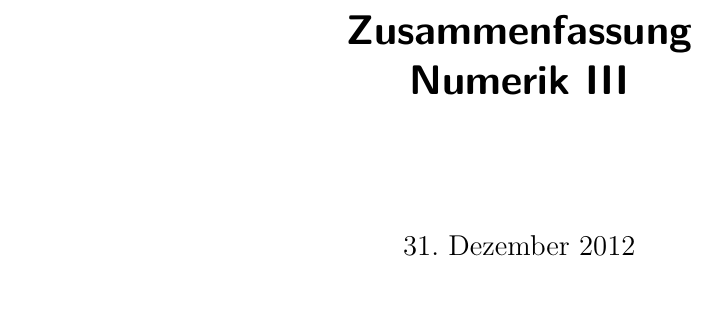
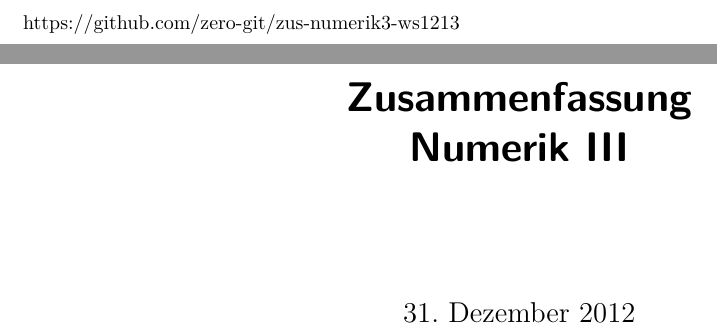
Before and after one commit to hackenbergstefan/zus-numerik3-ws1213, a LaTeX document (document.tex): part of page 1 of 15 before the commit and two parts of pages 1 and 2 of 16 after it, the two joined at a grey line, cut at the place of the change, the shorter picture padded with empty space. Compiled offline with pdfLaTeX; the source files are stored in an older character set and shown here as Unicode.

Commit message:
link eingefügt

```diff
--- a/document.tex
+++ b/document.tex
@@ -228,6 +228,7 @@ titleboxcolor = black]{uebung}{Übung}
 %\titlehead{Titelkopf }
 %\subject{Typisierung}
 \title{Zusammenfassung \\ Numerik III}
+https://github.com/zero-git/zus-numerik3-ws1213
 % \author{Ihr Name}
 %\and{Der Name des Co-Autoren}
 %\thanks{Fußnote}			% entspr. \footnote im Fließtext
```
Also changed, not shown: 1 other file.
